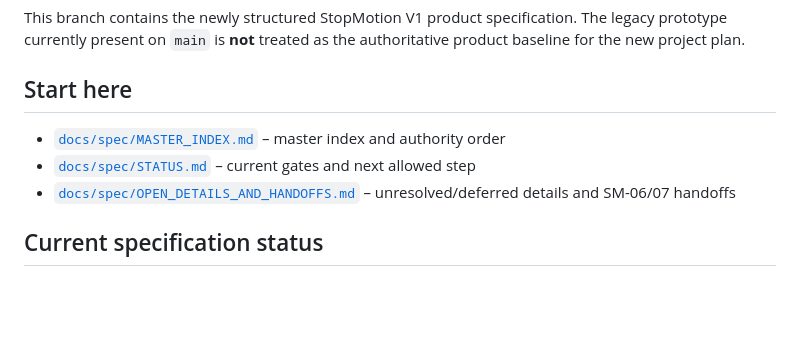
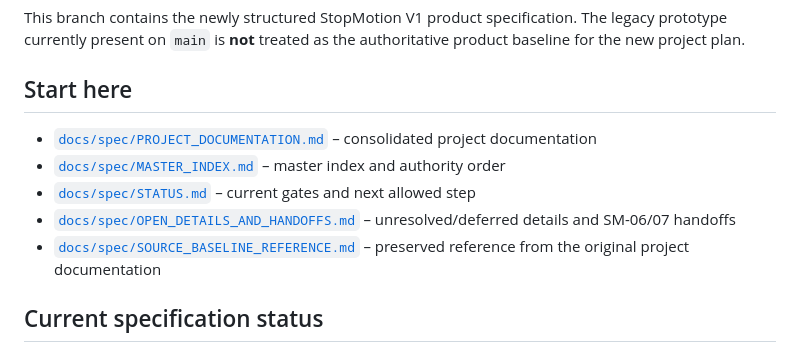
Before and after one commit to DrHoschi/toymovie-maker, a Markdown page: README.md, the part around the change. GitHub-like rendering; blank space fills up the shorter version.

Commit message:
docs: add project documentation and source baseline links

```diff
--- a/README.md
+++ b/README.md
@@ -4,9 +4,11 @@ This branch contains the newly structured StopMotion V1 product specification. T
 
 ## Start here
 
+- [`docs/spec/PROJECT_DOCUMENTATION.md`](docs/spec/PROJECT_DOCUMENTATION.md) – consolidated project documentation
 - [`docs/spec/MASTER_INDEX.md`](docs/spec/MASTER_INDEX.md) – master index and authority order
 - [`docs/spec/STATUS.md`](docs/spec/STATUS.md) – current gates and next allowed step
 - [`docs/spec/OPEN_DETAILS_AND_HANDOFFS.md`](docs/spec/OPEN_DETAILS_AND_HANDOFFS.md) – unresolved/deferred details and SM-06/07 handoffs
+- [`docs/spec/SOURCE_BASELINE_REFERENCE.md`](docs/spec/SOURCE_BASELINE_REFERENCE.md) – preserved reference from the original project documentation
 
 ## Current specification status
 
```
